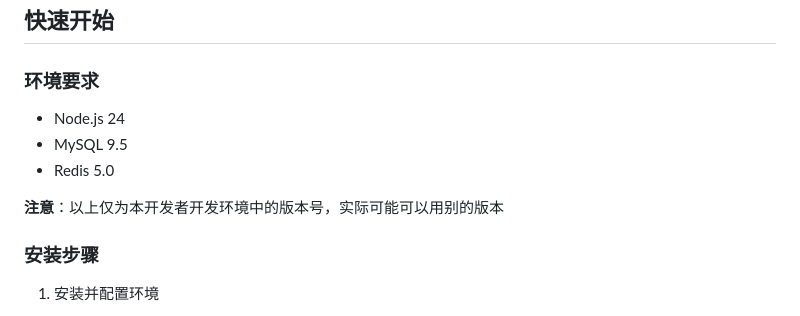
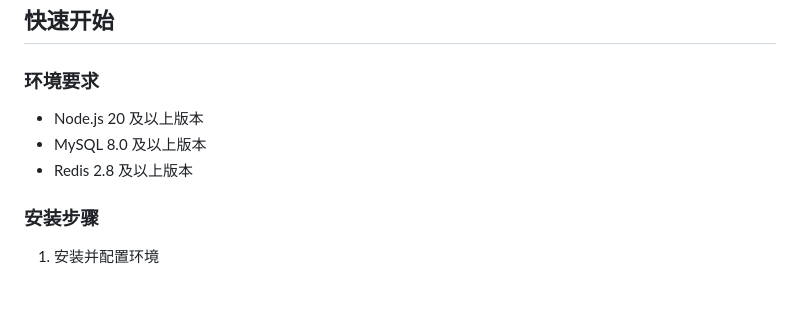
Before and after one commit to venti1112/VentiChat, a Markdown page: README.md, the part around the change. Drawn GitHub-style; blank space fills up the shorter version.

Commit message:
更新README

```diff
--- a/README.md
+++ b/README.md
@@ -24,11 +24,9 @@
 ## 快速开始
 
 ### 环境要求
-- Node.js 24
-- MySQL 9.5
-- Redis 5.0
-
-**注意**：以上仅为本开发者开发环境中的版本号，实际可能可以用别的版本
+- Node.js 20 及以上版本
+- MySQL 8.0 及以上版本
+- Redis 2.8 及以上版本
 
 ### 安装步骤
 
```
